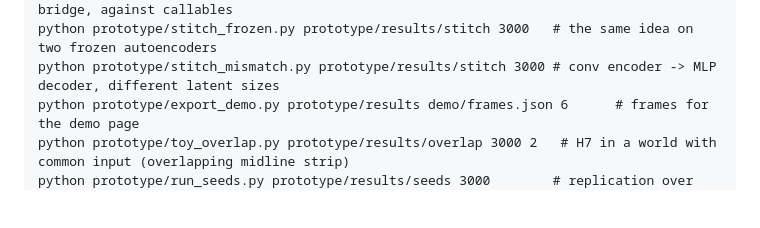
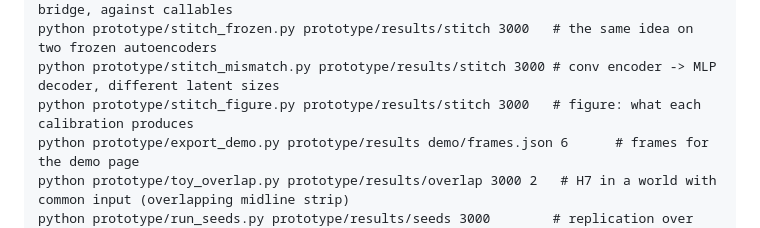
Before and after one commit to Nzm3915/split-brain-world-models, a Markdown page: README.md, the part around the change. Rendered like a GitHub page; blank space fills up the shorter version.

```diff
--- a/README.md
+++ b/README.md
@@ -34,6 +34,7 @@ python prototype/benchmark.py prototype/results              # all five benchmar
 python prototype/bridge.py prototype/results                 # intervention-calibrated bridge, against callables
 python prototype/stitch_frozen.py prototype/results/stitch 3000   # the same idea on two frozen autoencoders
 python prototype/stitch_mismatch.py prototype/results/stitch 3000 # conv encoder -> MLP decoder, different latent sizes
+python prototype/stitch_figure.py prototype/results/stitch 3000   # figure: what each calibration produces
 python prototype/export_demo.py prototype/results demo/frames.json 6      # frames for the demo page
 python prototype/toy_overlap.py prototype/results/overlap 3000 2   # H7 in a world with common input (overlapping midline strip)
 python prototype/run_seeds.py prototype/results/seeds 3000        # replication over training seeds
```
Also changed, not shown: docs/02_split_brain_world_models.md (+4 -0 lines), prototype/results/stitch/fig_stitch.png (added), 2 other files.
